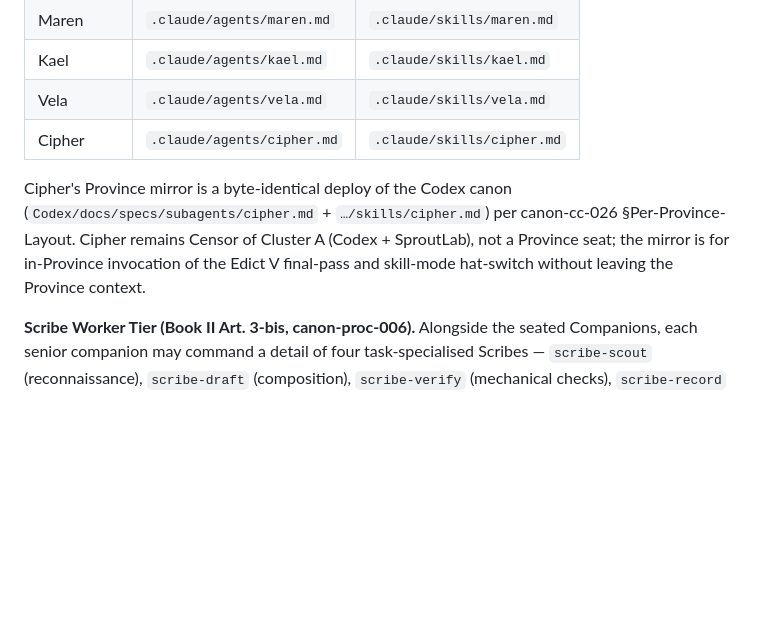
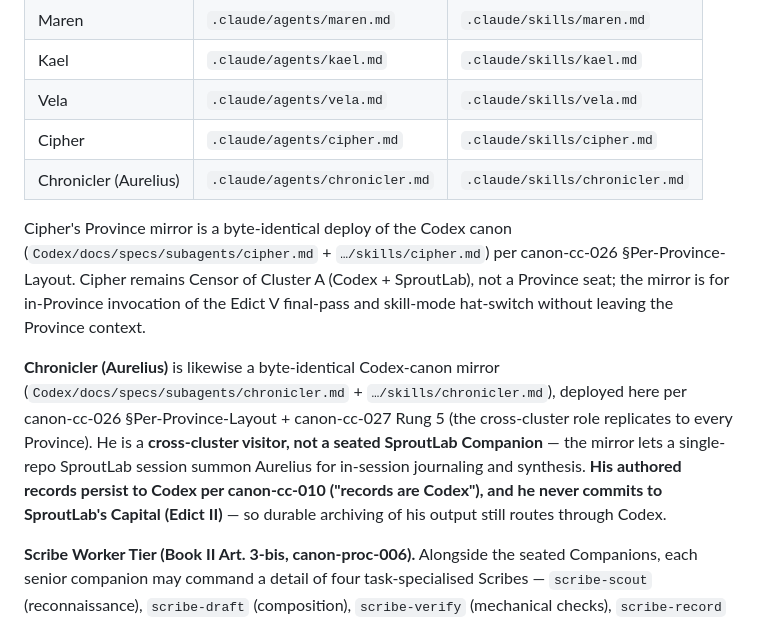
Before and after one commit to Rishabh1804/sproutlab, a Markdown page: CLAUDE.md, the part around the change. Drawn GitHub-style; blank space fills up the shorter version.

```diff
--- a/CLAUDE.md
+++ b/CLAUDE.md
@@ -30,8 +30,11 @@ The Province's seated Companions — Lyra (Builder), Maren (Governor of Care), K
 | Kael | `.claude/agents/kael.md` | `.claude/skills/kael.md` |
 | Vela | `.claude/agents/vela.md` | `.claude/skills/vela.md` |
 | Cipher | `.claude/agents/cipher.md` | `.claude/skills/cipher.md` |
+| Chronicler (Aurelius) | `.claude/agents/chronicler.md` | `.claude/skills/chronicler.md` |
 
 Cipher's Province mirror is a byte-identical deploy of the Codex canon (`Codex/docs/specs/subagents/cipher.md` + `…/skills/cipher.md`) per canon-cc-026 §Per-Province-Layout. Cipher remains Censor of Cluster A (Codex + SproutLab), not a Province seat; the mirror is for in-Province invocation of the Edict V final-pass and skill-mode hat-switch without leaving the Province context.
+
+**Chronicler (Aurelius)** is likewise a byte-identical Codex-canon mirror (`Codex/docs/specs/subagents/chronicler.md` + `…/skills/chronicler.md`), deployed here per canon-cc-026 §Per-Province-Layout + canon-cc-027 Rung 5 (the cross-cluster role replicates to every Province). He is a **cross-cluster visitor, not a seated SproutLab Companion** — the mirror lets a single-repo SproutLab session summon Aurelius for in-session journaling and synthesis. **His authored records persist to Codex per canon-cc-010 ("records are Codex"), and he never commits to SproutLab's Capital (Edict II)** — so durable archiving of his output still routes through Codex.
 
 **Scribe Worker Tier (Book II Art. 3-bis, canon-proc-006).** Alongside the seated Companions, each senior companion may command a detail of four task-specialised Scribes — `scribe-scout` (reconnaissance), `scribe-draft` (composition), `scribe-verify` (mechanical checks), `scribe-record` (chronicling) — to parallelize work. They deploy as subagents at `.claude/agents/scribe-*.md`, byte-identical to the Codex canonical bodies except the Province-tuned *serving voice* section (the canon-cc-026 carve-out ratified in canon-proc-006). Scribes are alike at birth and absorb the voice of whoever summons them; they support but do not deliberate — read, search, draft, run checks, but never commit, ratify, or hold canonical voice. The commanding companion reviews every return and owns every committed act.
 
```
Also changed, not shown: .claude/agents/chronicler.md (added, +114 -0 lines), .claude/skills/chronicler.md (added, +106 -0 lines).
